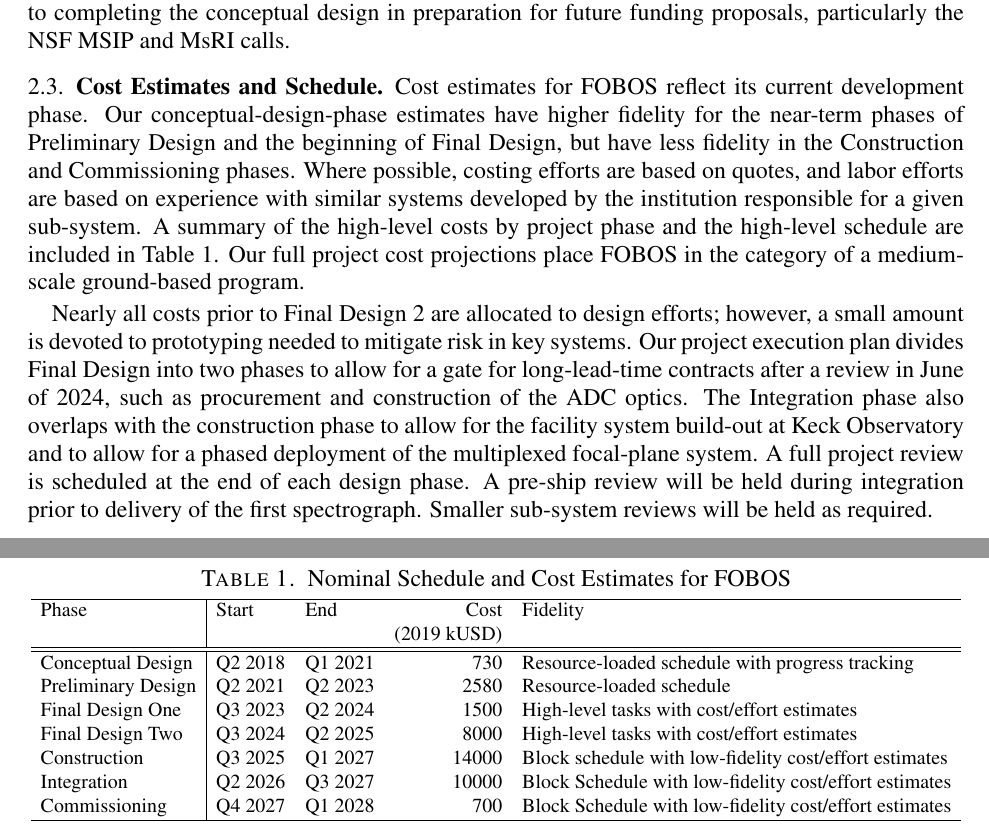
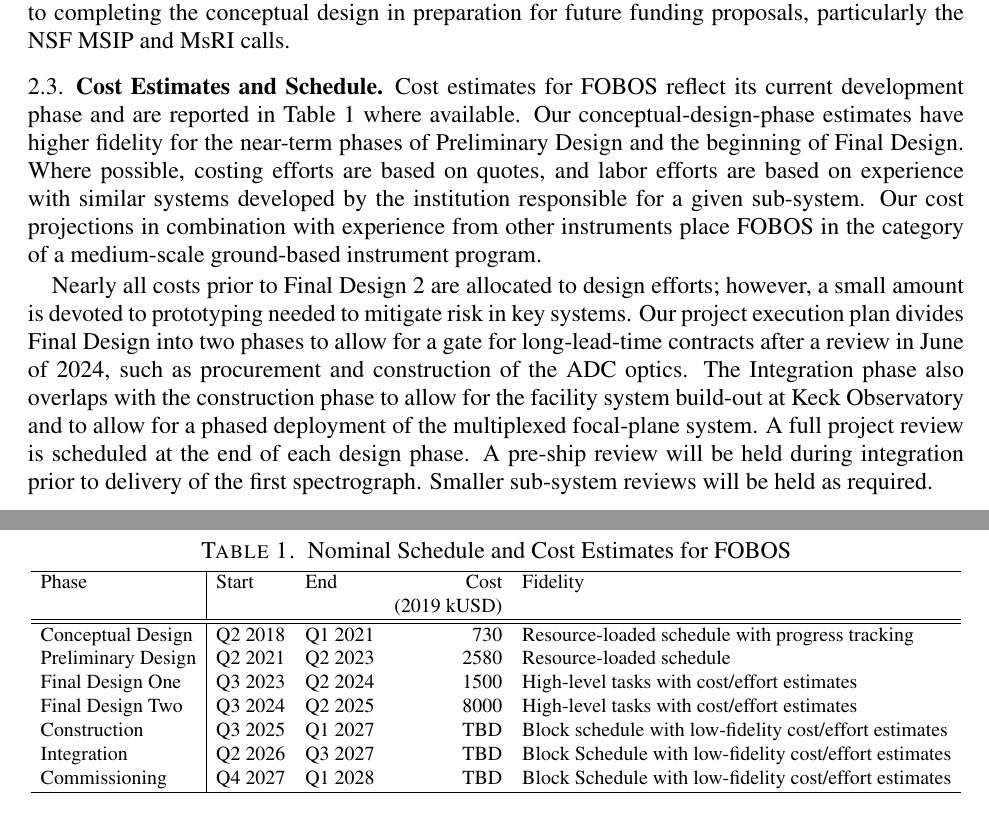
Before and after one commit to rmrastro/docs, a LaTeX paper (proposals/Astro2020_APC_2019/Astro2020_FOBOS.tex, which reads proposals/Astro2020_APC_2019/Astro2020-Programmatic.tex): two parts of pages 9 and 10 of 11, joined at a grey line, cut so that both start at the same text. Compiled offline with pdfLaTeX.

Commit message:
cost table edit

```diff
--- a/proposals/Astro2020_APC_2019/Astro2020-Programmatic.tex
+++ b/proposals/Astro2020_APC_2019/Astro2020-Programmatic.tex
@@ -62,16 +62,13 @@ future funding proposals, particularly the NSF MSIP and MsRI calls.
 
 \subsection{Cost Estimates and Schedule}
 
-Cost estimates for FOBOS reflect its current development phase.  Our
+Cost estimates for FOBOS reflect its current development phase and are reported in Table \ref{tab:cost} where available.  Our
 conceptual-design-phase estimates have higher fidelity for the near-term
-phases of Preliminary Design and the beginning of Final Design, but have
-less fidelity in the Construction and Commissioning phases.  Where
+phases of Preliminary Design and the beginning of Final Design.  Where
 possible, costing efforts are based on quotes, and labor efforts are
 based on experience with similar systems developed by the institution
-responsible for a given sub-system.  A summary of the high-level costs
-by project phase and the high-level schedule are included in Table
-\ref{tab:cost}.  Our full project cost projections place FOBOS in the
-category of a medium-scale ground-based program. % at \$37.5M.
+responsible for a given sub-system.  Our cost projections in combination with experience from other instruments place FOBOS in the
+category of a medium-scale ground-based instrument program. % at \$37.5M.
 
 Nearly all costs prior to Final Design 2 are allocated to design
 efforts; however, a small amount is devoted to prototyping needed to
@@ -102,14 +99,21 @@ Conceptual Design  & Q2 2018 & Q1 2021 &   730 & Resource-loaded schedule with p
 Preliminary Design & Q2 2021 & Q2 2023 &  2580 & Resource-loaded schedule \\
 Final Design One   & Q3 2023 & Q2 2024 &  1500 & High-level tasks with cost/effort estimates \\
 Final Design Two   & Q3 2024 & Q2 2025 &  8000 & High-level tasks with cost/effort estimates \\
-Construction       & Q3 2025 & Q1 2027 & 14000 & Block schedule with low-fidelity cost/effort estimates \\
-Integration        & Q2 2026 & Q3 2027 & 10000 & Block Schedule with low-fidelity cost/effort estimates \\
-Commissioning      & Q4 2027 & Q1 2028 &   700 & Block Schedule with low-fidelity cost/effort estimates \\
+Construction       & Q3 2025 & Q1 2027 & TBD & Block schedule with low-fidelity cost/effort estimates \\
+Integration        & Q2 2026 & Q3 2027 & TBD & Block Schedule with low-fidelity cost/effort estimates \\
+Commissioning      & Q4 2027 & Q1 2028 &   TBD & Block Schedule with low-fidelity cost/effort estimates \\
 \hline
 \end{tabular}
 \end{table}
 
 
+% Conceptual Design  & Q2 2018 & Q1 2021 &   730 & Resource-loaded schedule with progress tracking \\
+% Preliminary Design & Q2 2021 & Q2 2023 &  2580 & Resource-loaded schedule \\
+% Final Design One   & Q3 2023 & Q2 2024 &  1500 & High-level tasks with cost/effort estimates \\
+% Final Design Two   & Q3 2024 & Q2 2025 &  8000 & High-level tasks with cost/effort estimates \\
+% Construction       & Q3 2025 & Q1 2027 & 14000 & Block schedule with low-fidelity cost/effort estimates \\
+% Integration        & Q2 2026 & Q3 2027 & 10000 & Block Schedule with low-fidelity cost/effort estimates \\
+% Commissioning      & Q4 2027 & Q1 2028 &   700 & Block Schedule with low-fidelity cost/effort estimates \\
 
 
 
```
